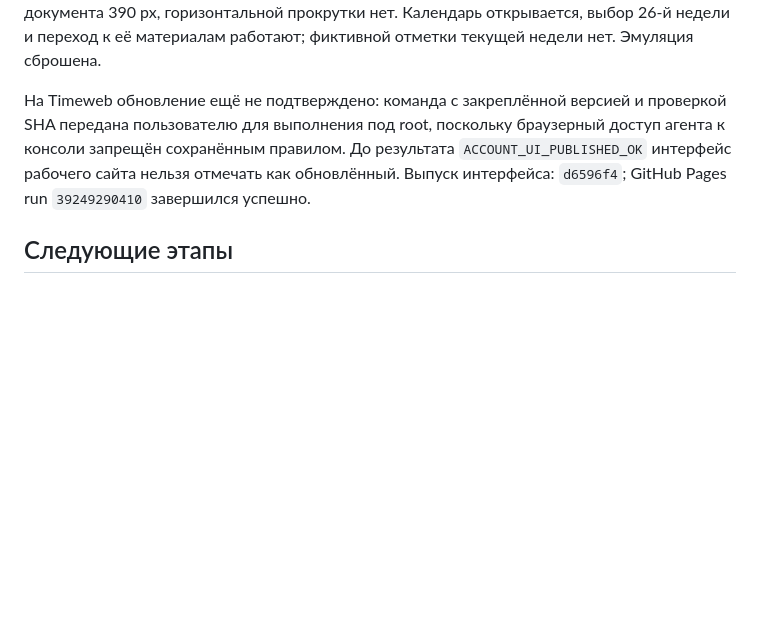
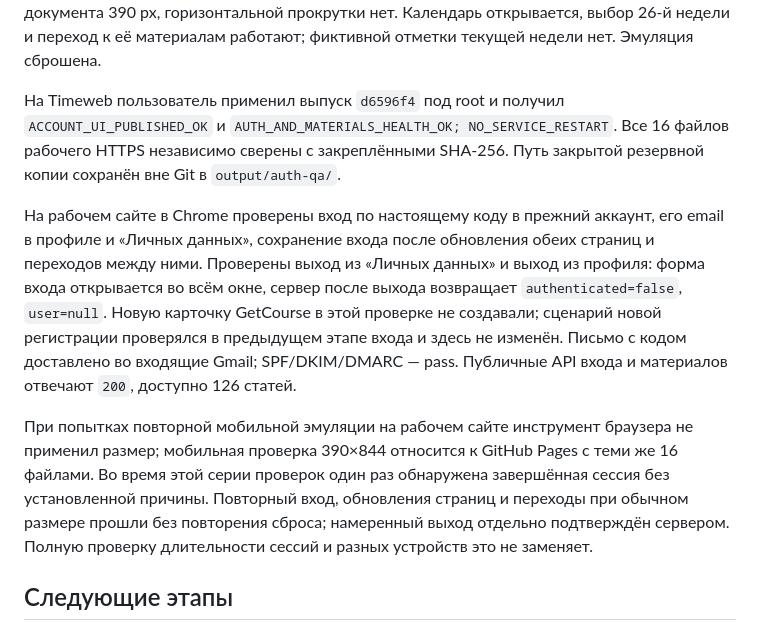
Before and after one commit to UncleMik/webappmappap, a Markdown page: docs/REAL_ACCOUNT_UI.md, the part around the change. GitHub-like rendering; blank space fills up the shorter version.

Commit message:
Record live publication and verification of real account UI

```diff
--- a/docs/REAL_ACCOUNT_UI.md
+++ b/docs/REAL_ACCOUNT_UI.md
@@ -58,12 +58,28 @@
 нет. Календарь открывается, выбор 26-й недели и переход к её материалам
 работают; фиктивной отметки текущей недели нет. Эмуляция сброшена.
 
-На Timeweb обновление ещё не подтверждено: команда с закреплённой версией
-и проверкой SHA передана пользователю для выполнения под root, поскольку
-браузерный доступ агента к консоли запрещён сохранённым правилом.
-До результата `ACCOUNT_UI_PUBLISHED_OK` интерфейс рабочего сайта нельзя
-отмечать как обновлённый. Выпуск интерфейса: `d6596f4`;
-GitHub Pages run `39249290410` завершился успешно.
+На Timeweb пользователь применил выпуск `d6596f4` под root и получил
+`ACCOUNT_UI_PUBLISHED_OK` и `AUTH_AND_MATERIALS_HEALTH_OK; NO_SERVICE_RESTART`.
+Все 16 файлов рабочего HTTPS независимо сверены с закреплёнными SHA-256.
+Путь закрытой резервной копии сохранён вне Git в `output/auth-qa/`.
+
+На рабочем сайте в Chrome проверены вход по настоящему коду в прежний
+аккаунт, его email в профиле и «Личных данных», сохранение входа после
+обновления обеих страниц и переходов между ними. Проверены выход из
+«Личных данных» и выход из профиля: форма входа открывается во всём окне,
+сервер после выхода возвращает `authenticated=false`, `user=null`.
+Новую карточку GetCourse в этой проверке не создавали; сценарий новой
+регистрации проверялся в предыдущем этапе входа и здесь не изменён.
+Письмо с кодом доставлено во входящие Gmail; SPF/DKIM/DMARC — pass.
+Публичные API входа и материалов отвечают `200`, доступно 126 статей.
+
+При попытках повторной мобильной эмуляции на рабочем сайте инструмент
+браузера не применил размер; мобильная проверка 390×844 относится к
+GitHub Pages с теми же 16 файлами. Во время этой серии проверок один раз
+обнаружена завершённая сессия без установленной причины. Повторный вход,
+обновления страниц и переходы при обычном размере прошли без повторения
+сброса; намеренный выход отдельно подтверждён сервером. Полную проверку
+длительности сессий и разных устройств это не заменяет.
 
 ## Следующие этапы
 
```
Also changed, not shown: docs/DECISIONS.md (+6 -1 lines).
